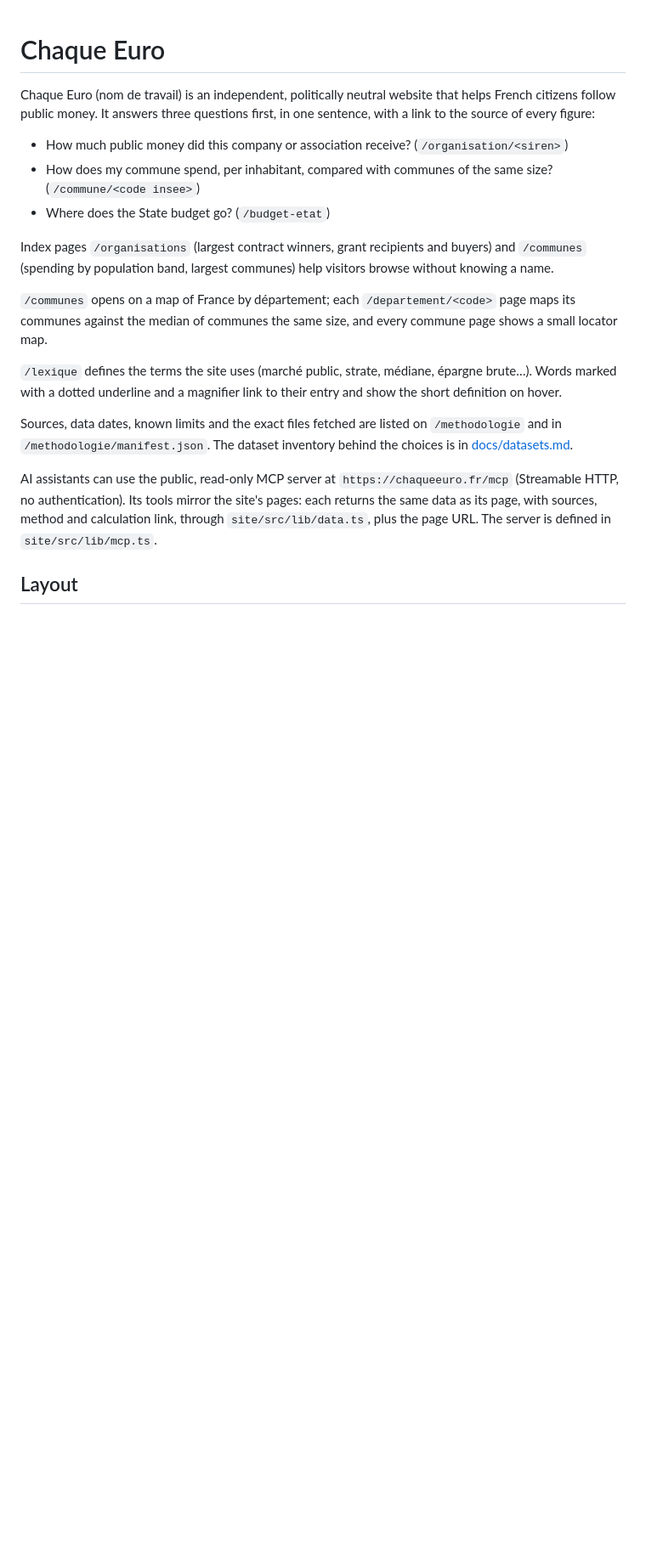
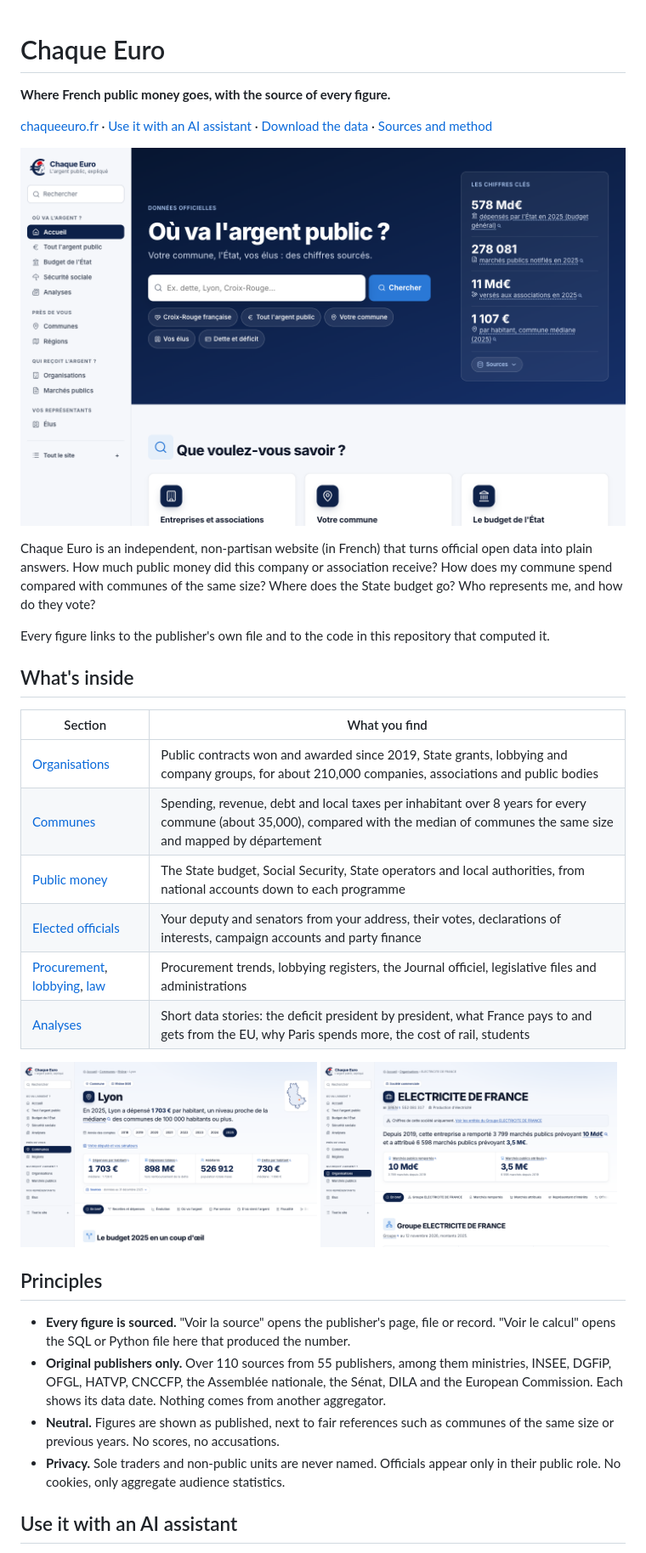
Before and after one commit to ArthurVerrez/chaque-euro, a Markdown page: README.md, the part around one of its changes. Shown at 85% size. Rendered like a GitHub page; pictures changed too: docs/screenshots/readme-commune.png (added), docs/screenshots/readme-home.png (added), docs/screenshots/readme-organisation.png (added); blank space fills up the shorter version.

Commit message:
Rewrite the README

```diff
--- a/README.md
+++ b/README.md
@@ -1,19 +1,37 @@
 # Chaque Euro
 
-Chaque Euro (nom de travail) is an independent, politically neutral website that helps French citizens follow public money. It answers three questions first, in one sentence, with a link to the source of every figure:
+**Where French public money goes, with the source of every figure.**
 
-- How much public money did this company or association receive? (`/organisation/<siren>`)
-- How does my commune spend, per inhabitant, compared with communes of the same size? (`/commune/<code insee>`)
-- Where does the State budget go? (`/budget-etat`)
+[chaqueeuro.fr](https://chaqueeuro.fr) · [Use it with an AI assistant](https://chaqueeuro.fr/ia) · [Download the data](https://chaqueeuro.fr/telechargements) · [Sources and method](https://chaqueeuro.fr/methodologie)
 
-Index pages `/organisations` (largest contract winners, grant recipients and buyers) and `/communes` (spending by population band, largest communes) help visitors browse without knowing a name.
+![Chaque Euro home page](docs/screenshots/readme-home.png)
 
-`/communes` opens on a map of France by département; each `/departement/<code>` page maps its communes against the median of communes the same size, and every commune page shows a small locator map.
+Chaque Euro is an independent, non-partisan website (in French) that turns official open data into plain answers. How much public money did this company or association receive? How does my commune spend compared with communes of the same size? Where does the State budget go? Who represents me, and how do they vote?
 
-`/lexique` defines the terms the site uses (marché public, strate, médiane, épargne brute…). Words marked with a dotted underline and a magnifier link to their entry and show the short definition on hover.
+Every figure links to the publisher's own file and to the code in this repository that computed it.
 
-Sources, data dates, known limits and the exact files fetched are listed on `/methodologie` and in `/methodologie/manifest.json`. The dataset inventory behind the choices is in [docs/datasets.md](docs/datasets.md).
+## What's inside
 
-AI assistants can use the public, read-only MCP server at `https://chaqueeuro.fr/mcp` (Streamable HTTP, no authentication). Its tools mirror the site's pages: each returns the same data as its page, with sources, method and calculation link, through `site/src/lib/data.ts`, plus the page URL. The server is defined in `site/src/lib/mcp.ts`.
+| Section | What you find |
+|---|---|
+| [Organisations](https://chaqueeuro.fr/organisations) | Public contracts won and awarded since 2019, State grants, lobbying and company groups, for about 210,000 companies, associations and public bodies |
+| [Communes](https://chaqueeuro.fr/communes) | Spending, revenue, debt and local taxes per inhabitant over 8 years for every commune (about 35,000), compared with the median of communes the same size and mapped by département |
+| [Public money](https://chaqueeuro.fr/argent-public) | The State budget, Social Security, State operators and local authorities, from national accounts down to each programme |
+| [Elected officials](https://chaqueeuro.fr/elus) | Your deputy and senators from your address, their votes, declarations of interests, campaign accounts and party finance |
+| [Procurement](https://chaqueeuro.fr/marches-publics), [lobbying](https://chaqueeuro.fr/lobbying), [law](https://chaqueeuro.fr/documents/dossiers) | Procurement trends, lobbying registers, the Journal officiel, legislative files and administrations |
+| [Analyses](https://chaqueeuro.fr/analyses) | Short data stories: the deficit president by president, what France pays to and gets from the EU, why Paris spends more, the cost of rail, students |
 
-## Layout
+<p>
+  <img src="docs/screenshots/readme-commune.png" width="49%" alt="Commune page for Lyon">
+  <img src="docs/screenshots/readme-organisation.png" width="49%" alt="Organisation page for EDF">
+</p>
+
+## Principles
+
+- **Every figure is sourced.** "Voir la source" opens the publisher's page, file or record. "Voir le calcul" opens the SQL or Python file here that produced the number.
+- **Original publishers only.** Over 110 sources from 55 publishers, among them ministries, INSEE, DGFiP, OFGL, HATVP, CNCCFP, the Assemblée nationale, the Sénat, DILA and the European Commission. Each shows its data date. Nothing comes from another aggregator.
+- **Neutral.** Figures are shown as published, next to fair references such as communes of the same size or previous years. No scores, no accusations.
+- **Privacy.** Sole traders and non-public units are never named. Officials appear only in their public role. No cookies, only aggregate audience statistics.
+
+## Use it with an AI assistant
+
```
Also changed, not shown: other parts of README.md (+36 -43 lines).
